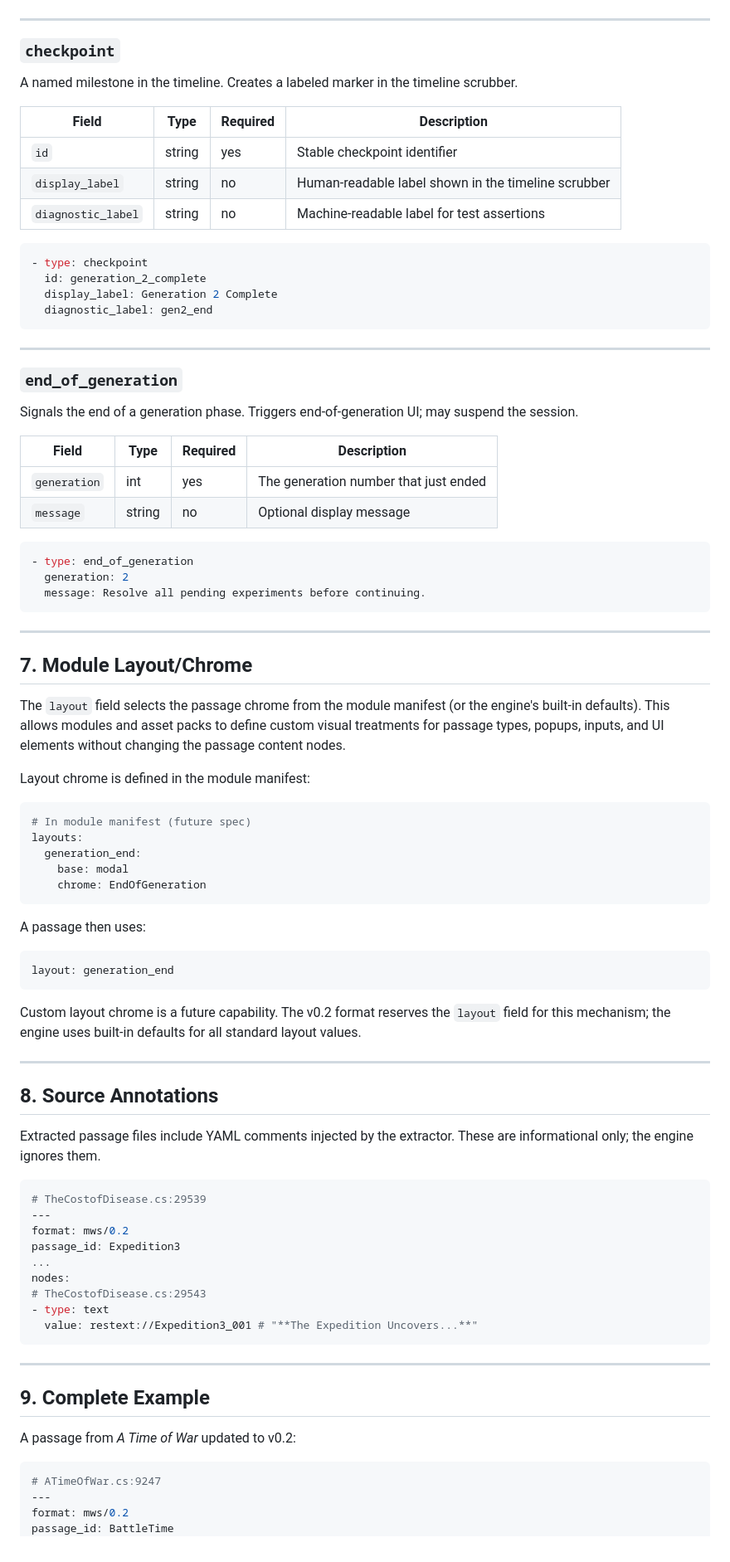
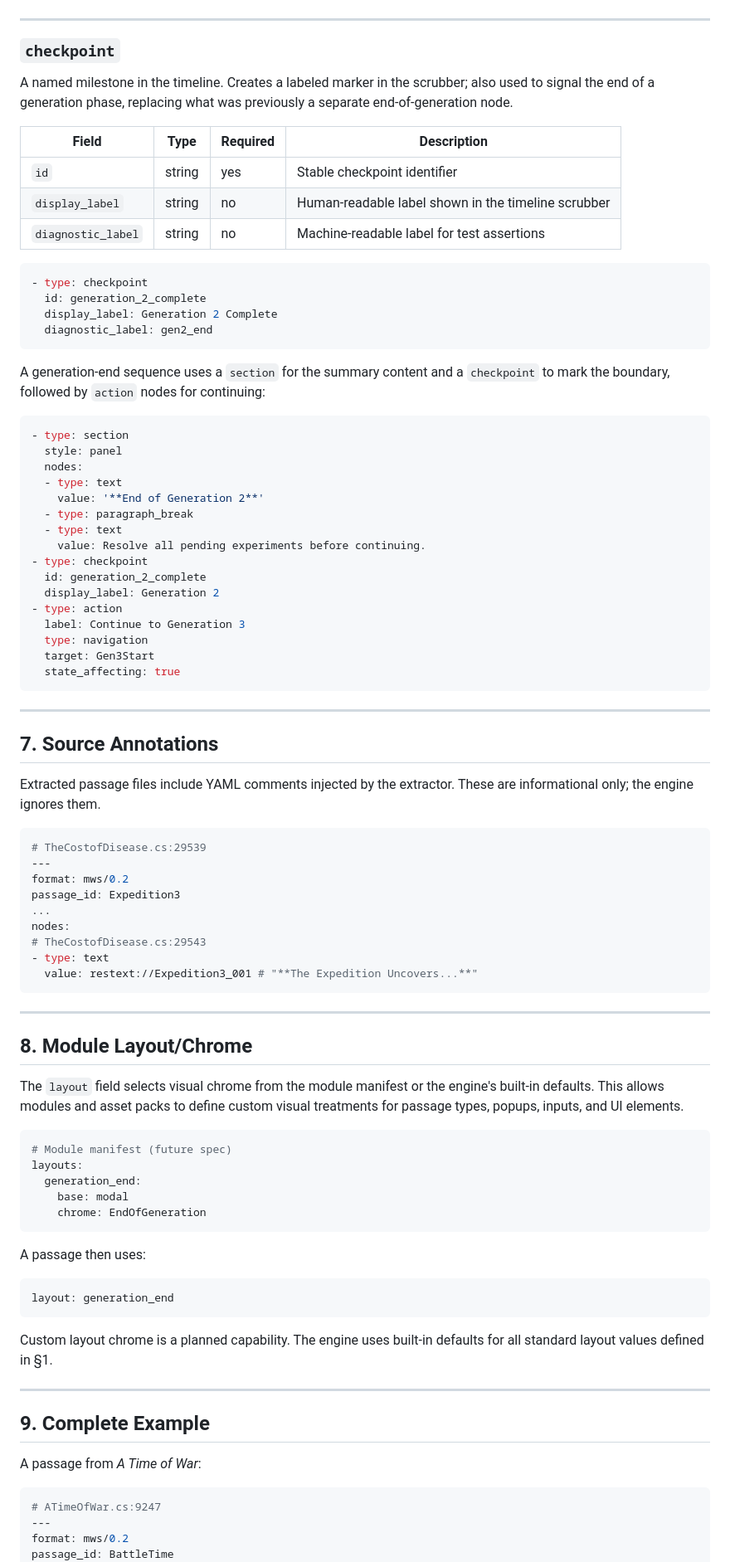
Before and after one commit to GameGhost/Masterwork, a Markdown page: docs/mws-format-v0.2.md, the part around one of its changes. Shown at 83% size. Drawn GitHub-style.

````diff
--- a/docs/mws-format-v0.2.md
+++ b/docs/mws-format-v0.2.md
@@ -721,7 +753,7 @@ A paragraph separator — larger vertical gap than `break`.
 
 ### `checkpoint`
 
-A named milestone in the timeline. Creates a labeled marker in the timeline scrubber.
+A named milestone in the timeline. Creates a labeled marker in the scrubber; also used to signal the end of a generation phase, replacing what was previously a separate end-of-generation node.
 
 | Field | Type | Required | Description |
 |---|---|---|---|
@@ -736,50 +768,30 @@ A named milestone in the timeline. Creates a labeled marker in the timeline scru
   diagnostic_label: gen2_end
 ```
 
----
-
-### `end_of_generation`
-
-Signals the end of a generation phase. Triggers end-of-generation UI; may suspend the session.
-
-| Field | Type | Required | Description |
-|---|---|---|---|
-| `generation` | int | yes | The generation number that just ended |
-| `message` | string | no | Optional display message |
+A generation-end sequence uses a `section` for the summary content and a `checkpoint` to mark the boundary, followed by `action` nodes for continuing:
 
 ```yaml
-- type: end_of_generation
-  generation: 2
-  message: Resolve all pending experiments before continuing.
+- type: section
+  style: panel
+  nodes:
+  - type: text
+    value: '**End of Generation 2**'
+  - type: paragraph_break
+  - type: text
+    value: Resolve all pending experiments before continuing.
+- type: checkpoint
+  id: generation_2_complete
+  display_label: Generation 2
+- type: action
+  label: Continue to Generation 3
+  type: navigation
+  target: Gen3Start
+  state_affecting: true
 ```
 
 ---
 
-## 7. Module Layout/Chrome
-
-The `layout` field selects the passage chrome from the module manifest (or the engine's built-in defaults). This allows modules and asset packs to define custom visual treatments for passage types, popups, inputs, and UI elements without changing the passage content nodes.
-
-Layout chrome is defined in the module manifest:
-
-```yaml
-# In module manifest (future spec)
-layouts:
-  generation_end:
-    base: modal
-    chrome: EndOfGeneration
-```
-
-A passage then uses:
-
-```yaml
-layout: generation_end
-```
-
-Custom layout chrome is a future capability. The v0.2 format reserves the `layout` field for this mechanism; the engine uses built-in defaults for all standard layout values.
-
----
-
-## 8. Source Annotations
+## 7. Source Annotations
 
 Extracted passage files include YAML comments injected by the extractor. These are informational only; the engine ignores them.
 
@@ -797,9 +809,31 @@ nodes:
 
 ---
 
+## 8. Module Layout/Chrome
+
+The `layout` field selects visual chrome from the module manifest or the engine's built-in defaults. This allows modules and asset packs to define custom visual treatments for passage types, popups, inputs, and UI elements.
+
+```yaml
+# Module manifest (future spec)
+layouts:
+  generation_end:
+    base: modal
+    chrome: EndOfGeneration
+```
+
+A passage then uses:
+
+```yaml
+layout: generation_end
+```
+
+Custom layout chrome is a planned capability. The engine uses built-in defaults for all standard layout values defined in §1.
+
+---
+
 ## 9. Complete Example
 
-A passage from *A Time of War* updated to v0.2:
+A passage from *A Time of War*:
 
 ```yaml
 # ATimeOfWar.cs:9247
````
Also changed, not shown: other parts of docs/mws-format-v0.2.md (+141 -150 lines).
